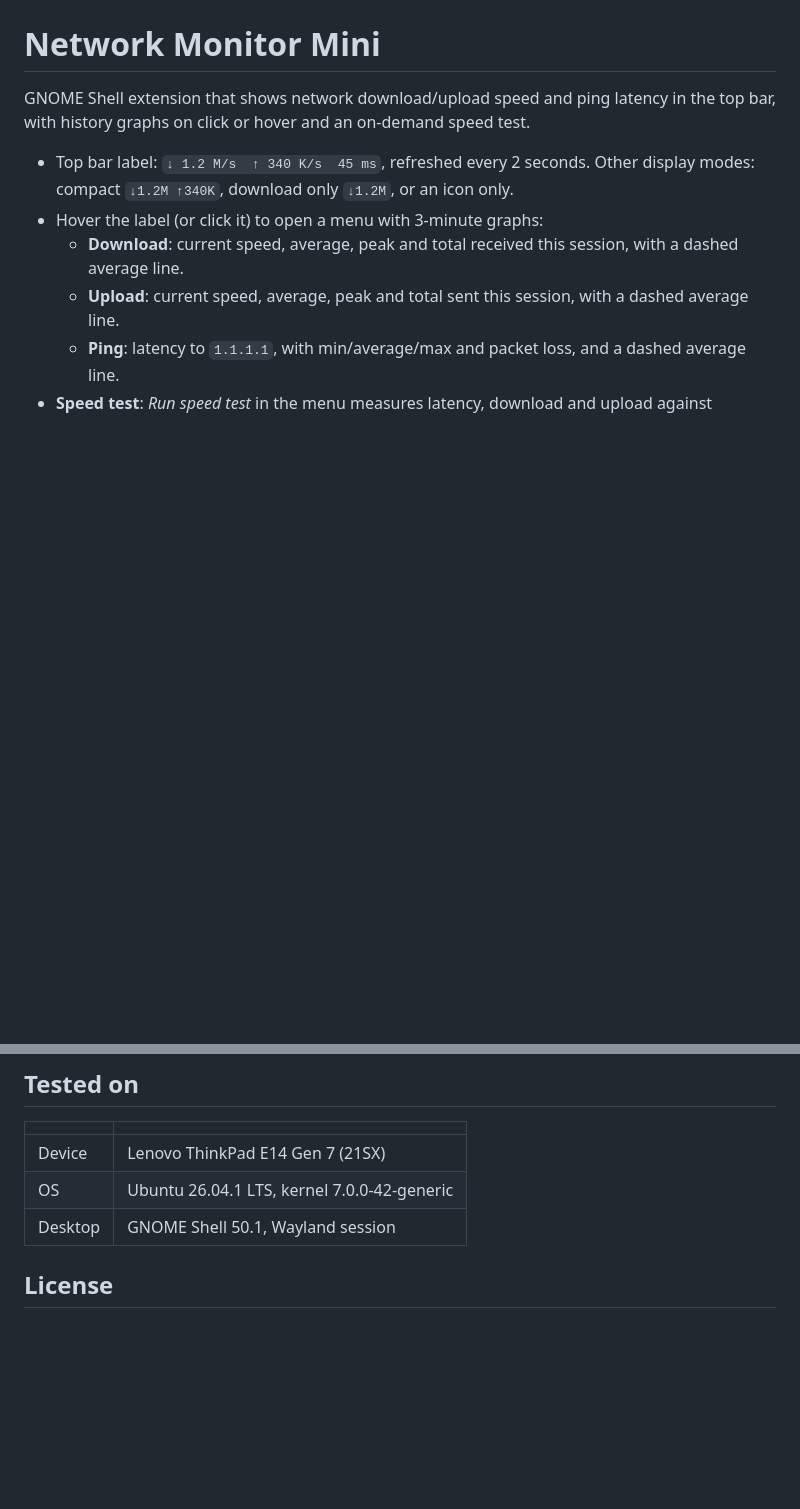
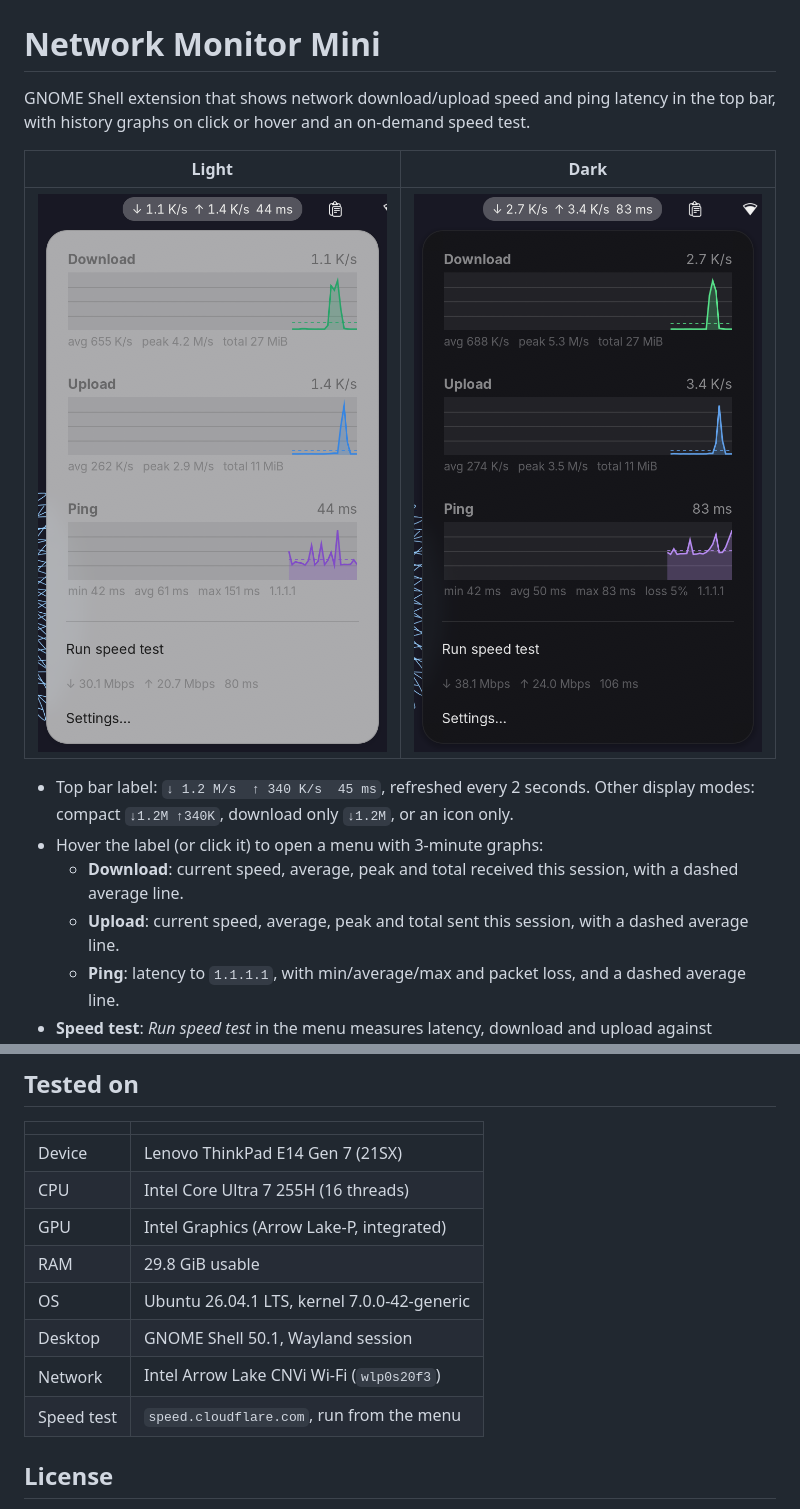
Before and after one commit to piharpi/netmon, a Markdown page: README.md, 2 parts joined by grey strips. GitHub-like rendering; pictures changed too: screenshots/menu-dark.png (added), screenshots/menu-light.png (added); blank space fills up the shorter version.

Commit message:
README: add light/dark screenshots and full tested-on specs
Co-Authored-By: Claude Opus 5.5 <noreply@anthropic.com>

```diff
--- a/README.md
+++ b/README.md
@@ -1,6 +1,10 @@
 # Network Monitor Mini
 
 GNOME Shell extension that shows network download/upload speed and ping latency in the top bar, with history graphs on click or hover and an on-demand speed test.
+
+| Light | Dark |
+| --- | --- |
+| ![Graph menu in light mode, with speed test result](screenshots/menu-light.png) | ![Graph menu in dark mode, with speed test result](screenshots/menu-dark.png) |
 
 - Top bar label: `↓ 1.2 M/s  ↑ 340 K/s  45 ms`, refreshed every 2 seconds. Other display modes: compact `↓1.2M ↑340K`, download only `↓1.2M`, or an icon only.
 - Hover the label (or click it) to open a menu with 3-minute graphs:
@@ -32,8 +36,13 @@ gnome-extensions enable netmon@harpi
 | | |
 | --- | --- |
 | Device | Lenovo ThinkPad E14 Gen 7 (21SX) |
+| CPU | Intel Core Ultra 7 255H (16 threads) |
+| GPU | Intel Graphics (Arrow Lake-P, integrated) |
+| RAM | 29.8 GiB usable |
 | OS | Ubuntu 26.04.1 LTS, kernel 7.0.0-42-generic |
 | Desktop | GNOME Shell 50.1, Wayland session |
+| Network | Intel Arrow Lake CNVi Wi-Fi (`wlp0s20f3`) |
+| Speed test | `speed.cloudflare.com`, run from the menu |
 
 ## License
 
```
